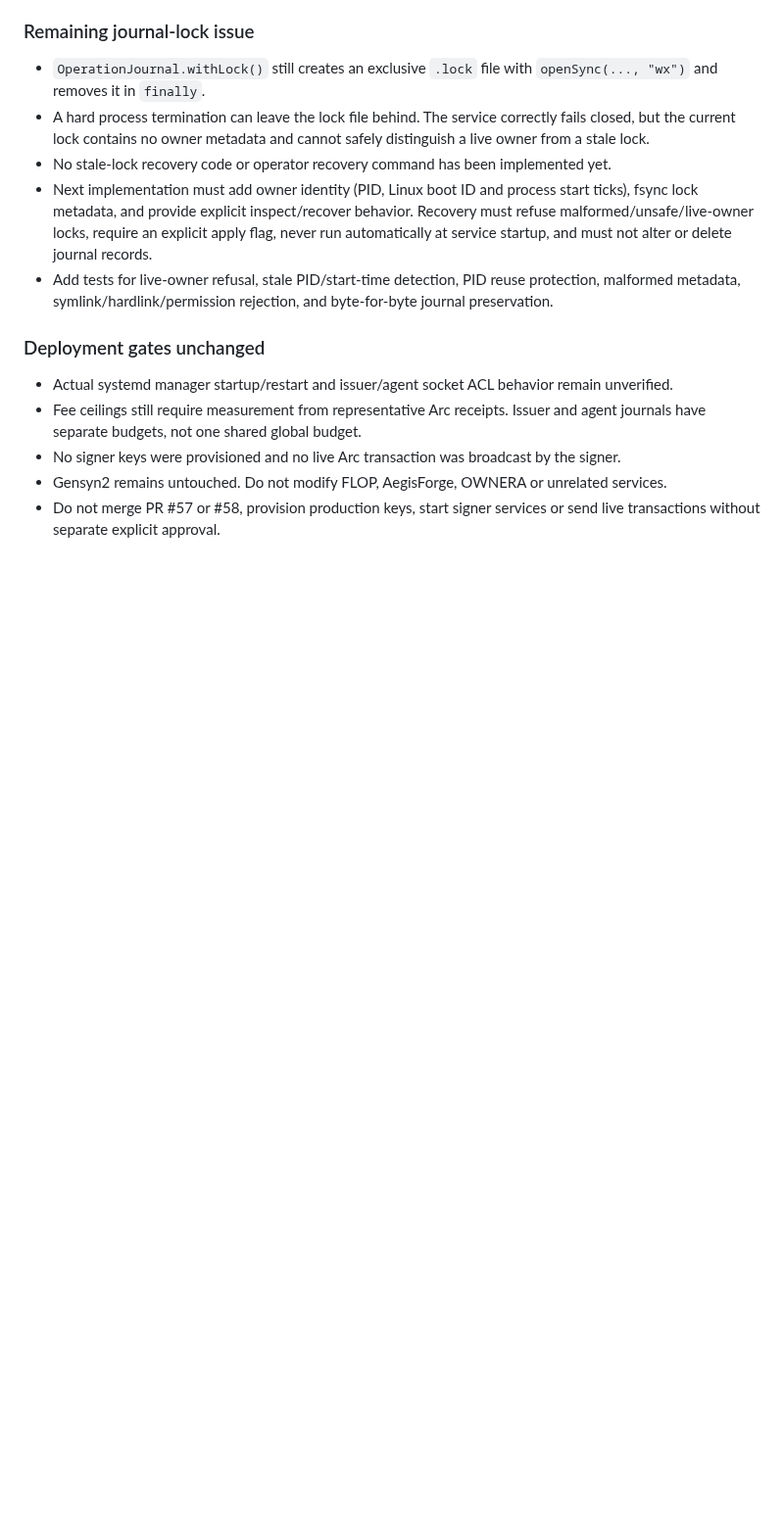
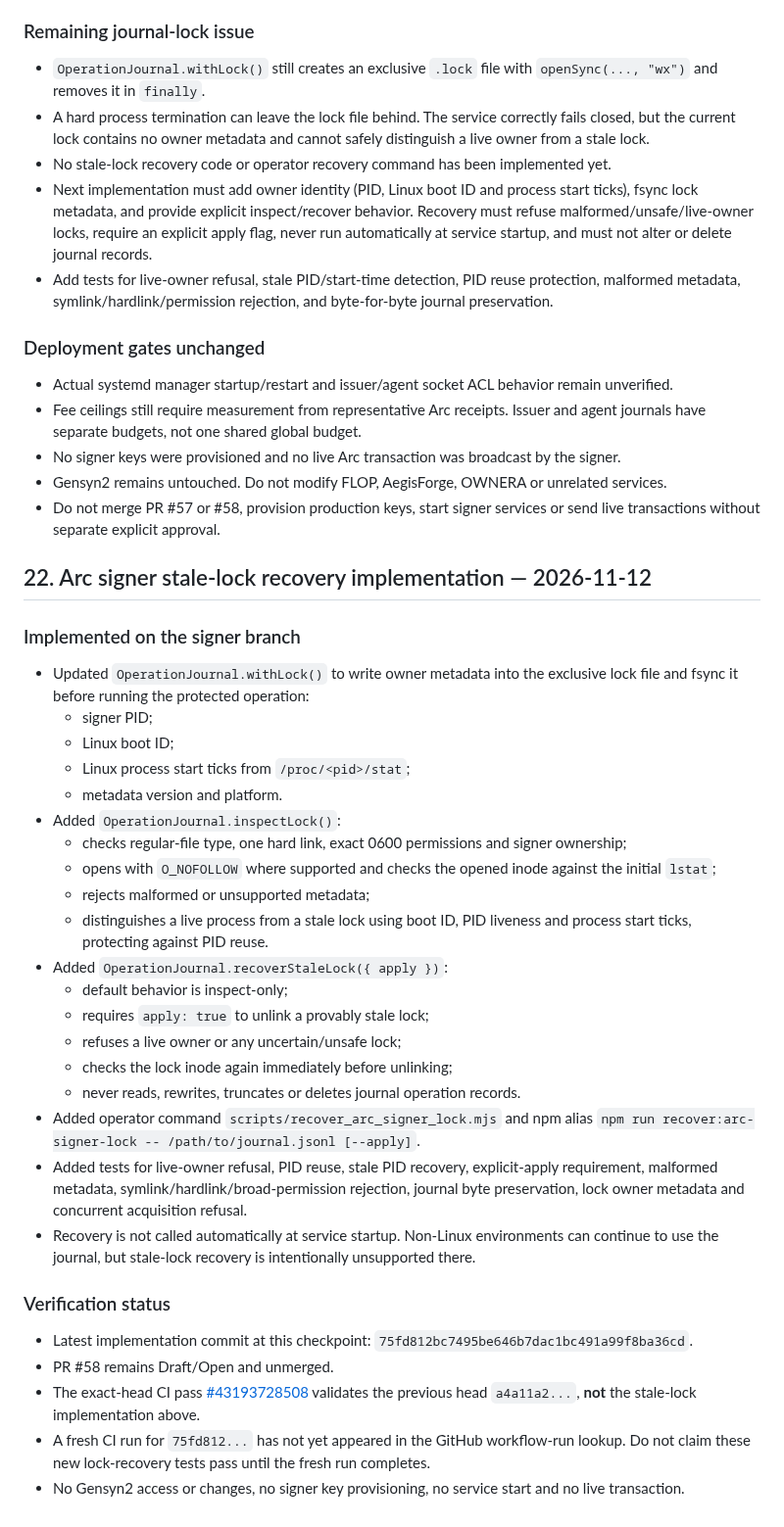
Before and after one commit to rudimentall1/verigate, a Markdown page: SESSION-CHECKPOINT.md, the part around the change. Shown at 98% size. GitHub-like rendering; blank space fills up the shorter version.

Commit message:
docs: checkpoint explicit signer lock recovery implementation

```diff
--- a/SESSION-CHECKPOINT.md
+++ b/SESSION-CHECKPOINT.md
@@ -590,3 +590,36 @@ Next safe dependency action:
 - No signer keys were provisioned and no live Arc transaction was broadcast by the signer.
 - Gensyn2 remains untouched. Do not modify FLOP, AegisForge, OWNERA or unrelated services.
 - Do not merge PR #57 or #58, provision production keys, start signer services or send live transactions without separate explicit approval.
+
+
+## 22. Arc signer stale-lock recovery implementation — 2026-11-12
+
+### Implemented on the signer branch
+
+- Updated `OperationJournal.withLock()` to write owner metadata into the exclusive lock file and fsync it before running the protected operation:
+  - signer PID;
+  - Linux boot ID;
+  - Linux process start ticks from `/proc/<pid>/stat`;
+  - metadata version and platform.
+- Added `OperationJournal.inspectLock()`:
+  - checks regular-file type, one hard link, exact 0600 permissions and signer ownership;
+  - opens with `O_NOFOLLOW` where supported and checks the opened inode against the initial `lstat`;
+  - rejects malformed or unsupported metadata;
+  - distinguishes a live process from a stale lock using boot ID, PID liveness and process start ticks, protecting against PID reuse.
+- Added `OperationJournal.recoverStaleLock({ apply })`:
+  - default behavior is inspect-only;
+  - requires `apply: true` to unlink a provably stale lock;
+  - refuses a live owner or any uncertain/unsafe lock;
+  - checks the lock inode again immediately before unlinking;
+  - never reads, rewrites, truncates or deletes journal operation records.
+- Added operator command `scripts/recover_arc_signer_lock.mjs` and npm alias `npm run recover:arc-signer-lock -- /path/to/journal.jsonl [--apply]`.
+- Added tests for live-owner refusal, PID reuse, stale PID recovery, explicit-apply requirement, malformed metadata, symlink/hardlink/broad-permission rejection, journal byte preservation, lock owner metadata and concurrent acquisition refusal.
+- Recovery is not called automatically at service startup. Non-Linux environments can continue to use the journal, but stale-lock recovery is intentionally unsupported there.
+
+### Verification status
+
+- Latest implementation commit at this checkpoint: `75fd812bc7495be646b7dac1bc491a99f8ba36cd`.
+- PR #58 remains Draft/Open and unmerged.
+- The exact-head CI pass [#43193728508](https://github.com/rudimentall1/verigate/actions/runs/43193728508) validates the previous head `a4a11a2...`, **not** the stale-lock implementation above.
+- A fresh CI run for `75fd812...` has not yet appeared in the GitHub workflow-run lookup. Do not claim these new lock-recovery tests pass until the fresh run completes.
+- No Gensyn2 access or changes, no signer key provisioning, no service start and no live transaction.
```
